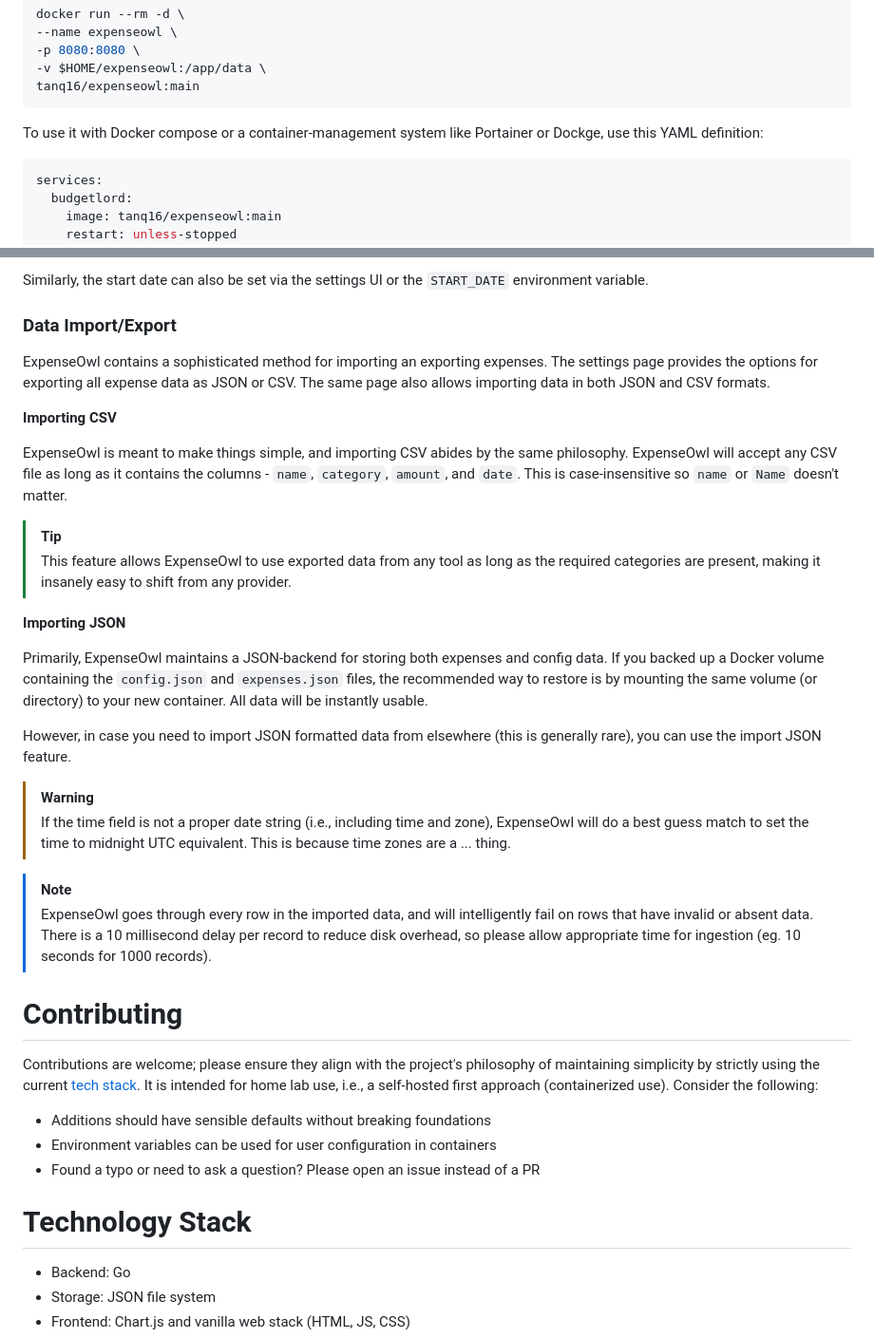
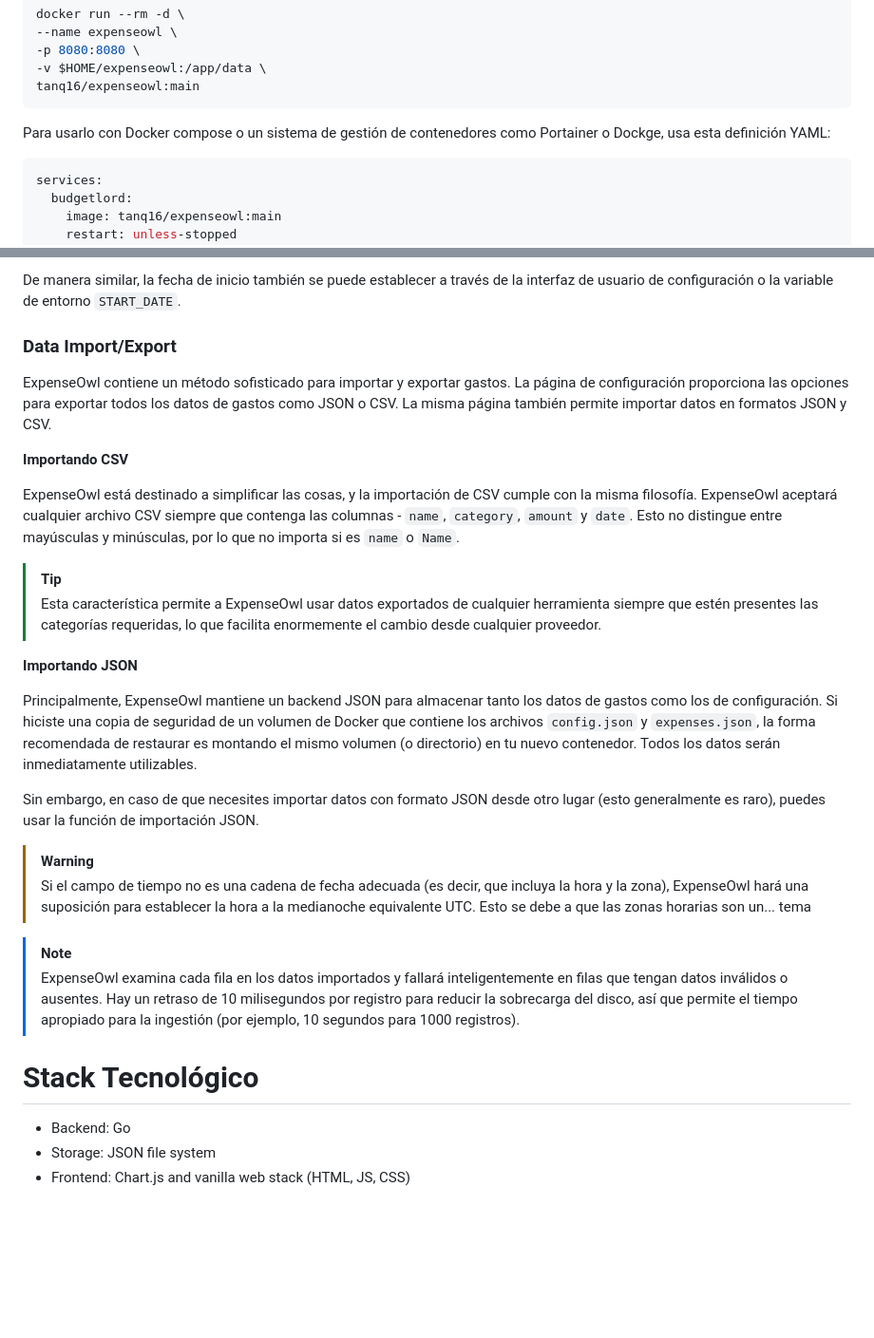
Before and after one commit to nao-f-lll/personal-finance-tracker-ui, a Markdown page: README.md, 2 parts joined by grey strips. Shown: that part at 95% size. GitHub-like rendering; blank space fills up the shorter version.

````diff
--- a/README.md
+++ b/README.md
@@ -108,7 +108,7 @@ docker run --rm -d \
 tanq16/expenseowl:main
 ```
 
-To use it with Docker compose or a container-management system like Portainer or Dockge, use this YAML definition:
+Para usarlo con Docker compose o un sistema de gestión de contenedores como Portainer o Dockge, usa esta definición YAML:
 
 ```yaml
 services:
@@ -215,38 +211,30 @@ EXPENSE_CATEGORIES="Rent,Food,Transport,Fun,Bills" ./expenseowl
 
-Similarly, the start date can also be set via the settings UI or the `START_DATE` environment variable.
+De manera similar, la fecha de inicio también se puede establecer a través de la interfaz de usuario de configuración o la variable de entorno `START_DATE`.
 
 ### Data Import/Export
 
-ExpenseOwl contains a sophisticated method for importing an exporting expenses. The settings page provides the options for exporting all expense data as JSON or CSV. The same page also allows importing data in both JSON and CSV formats.
+ExpenseOwl contiene un método sofisticado para importar y exportar gastos. La página de configuración proporciona las opciones para exportar todos los datos de gastos como JSON o CSV. La misma página también permite importar datos en formatos JSON y CSV.
 
-**Importing CSV**
+**Importando CSV**
 
-ExpenseOwl is meant to make things simple, and importing CSV abides by the same philosophy. ExpenseOwl will accept any CSV file as long as it contains the columns - `name`, `category`, `amount`, and `date`. This is case-insensitive so `name` or `Name` doesn't matter.
+ExpenseOwl está destinado a simplificar las cosas, y la importación de CSV cumple con la misma filosofía. ExpenseOwl aceptará cualquier archivo CSV siempre que contenga las columnas - `name`, `category`, `amount` y `date`. Esto no distingue entre mayúsculas y minúsculas, por lo que no importa si es `name` o `Name`.
 
 > [!TIP]
-> This feature allows ExpenseOwl to use exported data from any tool as long as the required categories are present, making it insanely easy to shift from any provider.
+> Esta característica permite a ExpenseOwl usar datos exportados de cualquier herramienta siempre que estén presentes las categorías requeridas, lo que facilita enormemente el cambio desde cualquier proveedor.
 
-**Importing JSON**
+**Importando JSON**
 
-Primarily, ExpenseOwl maintains a JSON-backend for storing both expenses and config data. If you backed up a Docker volume containing the `config.json` and `expenses.json` files, the recommended way to restore is by mounting the same volume (or directory) to your new container. All data will be instantly usable.
+Principalmente, ExpenseOwl mantiene un backend JSON para almacenar tanto los datos de gastos como los de configuración. Si hiciste una copia de seguridad de un volumen de Docker que contiene los archivos `config.json` y `expenses.json`, la forma recomendada de restaurar es montando el mismo volumen (o directorio) en tu nuevo contenedor. Todos los datos serán inmediatamente utilizables.
 
-However, in case you need to import JSON formatted data from elsewhere (this is generally rare), you can use the import JSON feature.
+Sin embargo, en caso de que necesites importar datos con formato JSON desde otro lugar (esto generalmente es raro), puedes usar la función de importación JSON.
 
 > [!WARNING]
-> If the time field is not a proper date string (i.e., including time and zone), ExpenseOwl will do a best guess match to set the time to midnight UTC equivalent. This is because time zones are a ... thing.
+> Si el campo de tiempo no es una cadena de fecha adecuada (es decir, que incluya la hora y la zona), ExpenseOwl hará una suposición para establecer la hora a la medianoche equivalente UTC. Esto se debe a que las zonas horarias son un... tema
 
 > [!NOTE]
-> ExpenseOwl goes through every row in the imported data, and will intelligently fail on rows that have invalid or absent data. There is a 10 millisecond delay per record to reduce disk overhead, so please allow appropriate time for ingestion (eg. 10 seconds for 1000 records).
+> ExpenseOwl examina cada fila en los datos importados y fallará inteligentemente en filas que tengan datos inválidos o ausentes. Hay un retraso de 10 milisegundos por registro para reducir la sobrecarga del disco, así que permite el tiempo apropiado para la ingestión (por ejemplo, 10 segundos para 1000 registros).
 
-# Contributing
-
-Contributions are welcome; please ensure they align with the project's philosophy of maintaining simplicity by strictly using the current [tech stack](#technology-stack). It is intended for home lab use, i.e., a self-hosted first approach (containerized use). Consider the following:
-
-- Additions should have sensible defaults without breaking foundations
-- Environment variables can be used for user configuration in containers
-- Found a typo or need to ask a question? Please open an issue instead of a PR
-
-# Technology Stack
+# Stack Tecnológico
 
 - Backend: Go
 - Storage: JSON file system
````
Also changed, not shown: other parts of README.md (+74 -78 lines).
